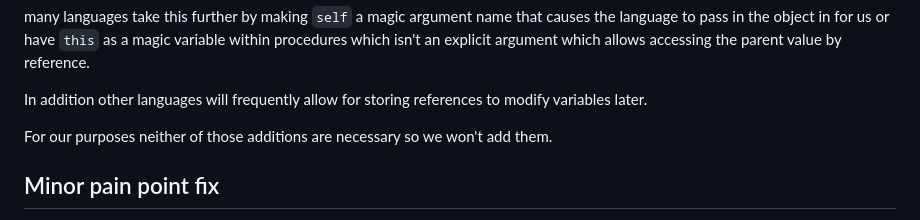
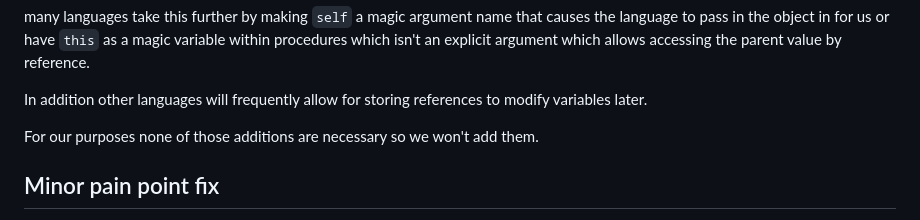
Before and after one commit to Pagwin2/new_blog, a Markdown page: posts/common_proc_patterns.md, the part around the change. Drawn GitHub-style.

```diff
--- a/posts/common_proc_patterns.md
+++ b/posts/common_proc_patterns.md
@@ -529,7 +529,7 @@ many languages take this further by making `self` a magic argument name that cau
 
 In addition other languages will frequently allow for storing references to modify variables later.
 
-For our purposes neither of those additions are necessary so we won't add them.
+For our purposes none of those additions are necessary so we won't add them.
 
 ## Minor pain point fix
 
```
